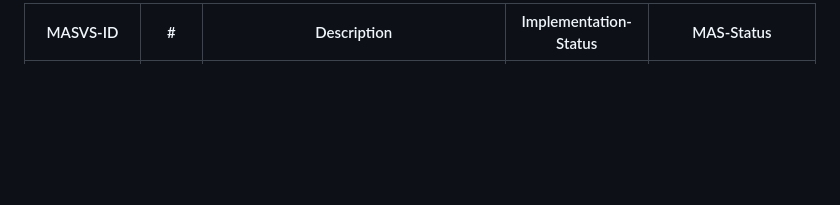
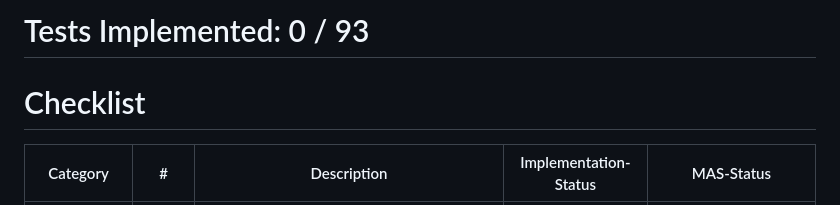
Before and after one commit to domi-cmd/Reference_Application_for_OWASP_MASTG, a Markdown page: MAS_checklist.md, the part around the change printed below. Rendered like a GitHub page; blank space fills up the shorter version.

Commit message:
Finishing touches on first version of MAS_checklist.md, added overall done tests counter, added resilience and privacy

```diff
--- a/MAS_checklist.md
+++ b/MAS_checklist.md
@@ -1,2 +1,6 @@
-| MASVS-ID | # | Description | Implementation-Status | MAS-Status |
+# Tests Implemented: 0 / 93
+
+# Checklist
+
+| Category | # | Description | Implementation-Status | MAS-Status |
 |----------|----------|----------|----------|----------|
```
Also changed, not shown: other parts of MAS_checklist.md (+101 -100 lines).
